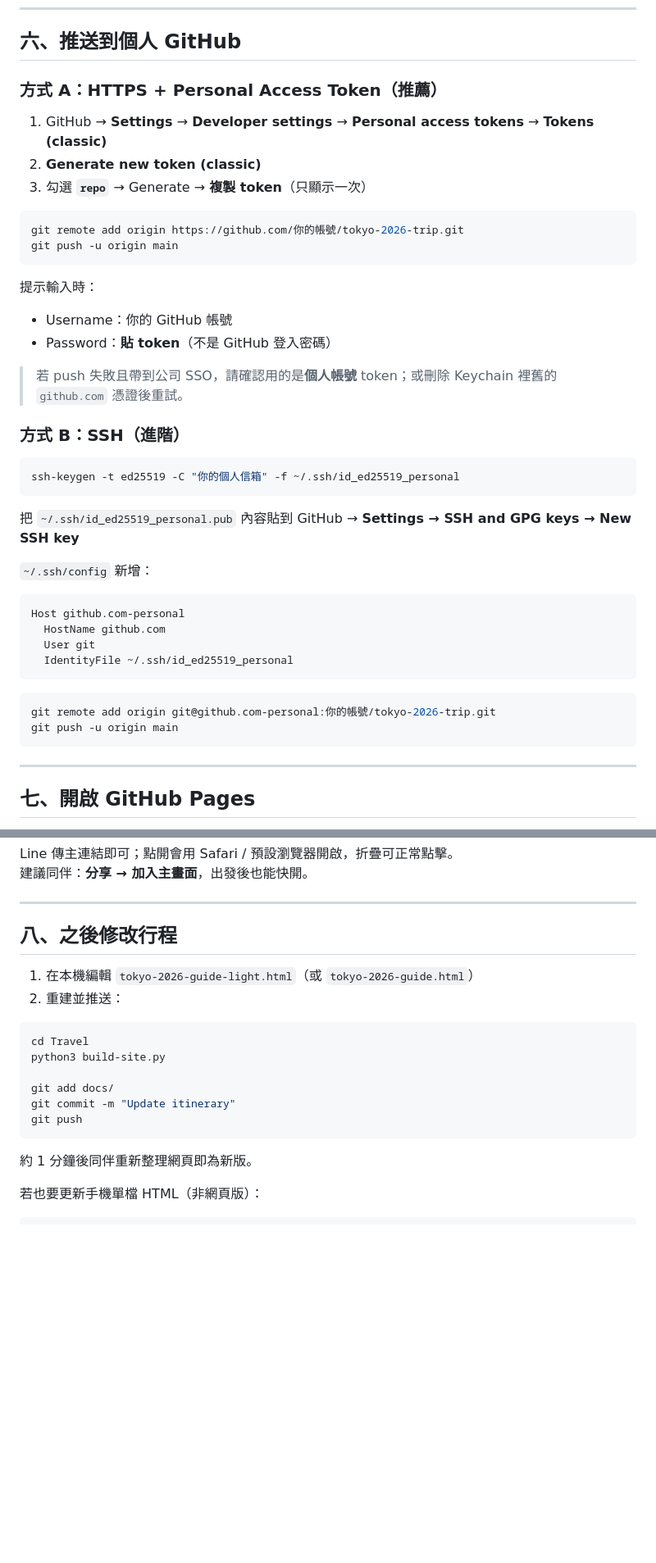
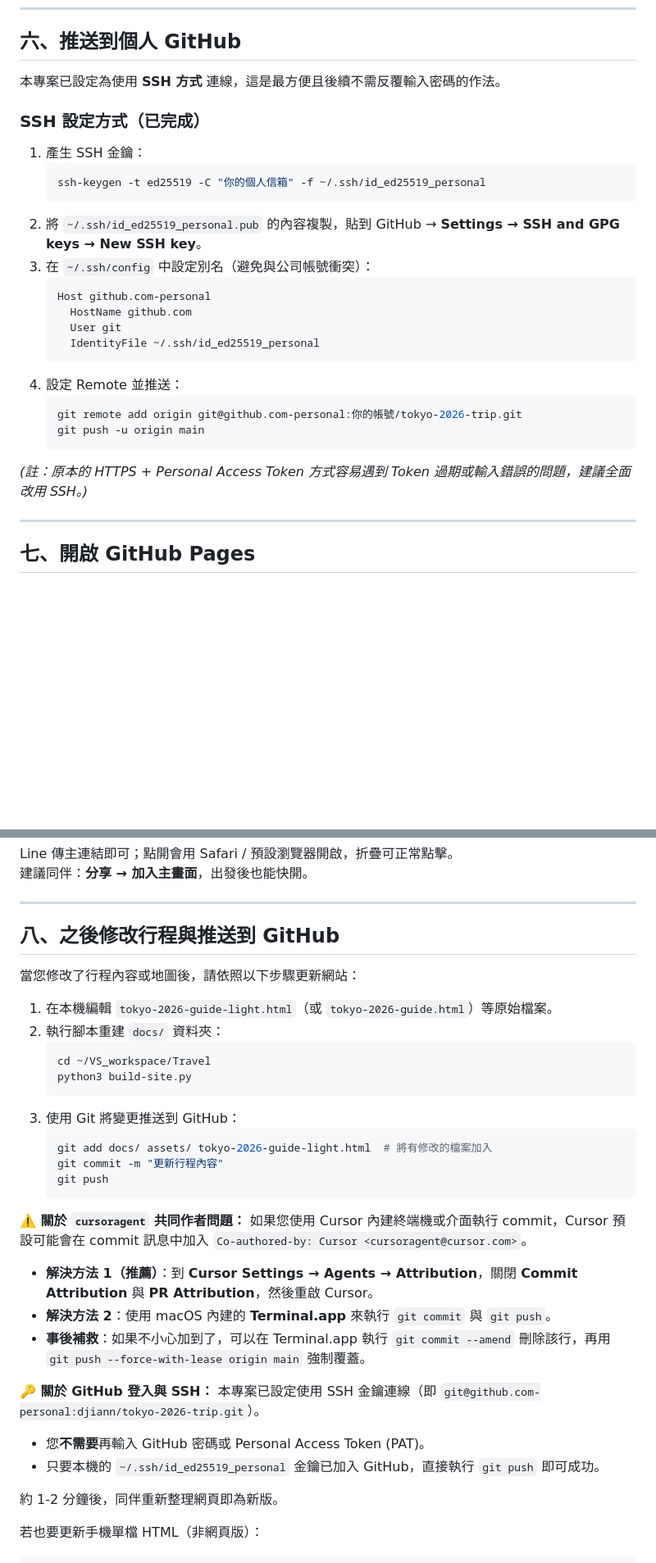
Before and after one commit to djiann/tokyo-2026-trip, a Markdown page: 部署教學.md, 2 parts joined by grey strips. Shown at 82% size. GitHub-like rendering; blank space fills up the shorter version.

Commit message:
Update docs: Add map style prompt and clarify SSH/push/cursoragent instructions

````diff
--- a/部署教學.md
+++ b/部署教學.md
@@ -128,45 +128,28 @@ git commit -m "Deploy Tokyo trip guide to GitHub Pages"
 
 ## 六、推送到個人 GitHub
 
-### 方式 A：HTTPS + Personal Access Token（推薦）
+本專案已設定為使用 **SSH 方式** 連線，這是最方便且後續不需反覆輸入密碼的作法。
 
-1. GitHub → **Settings** → **Developer settings** → **Personal access tokens** → **Tokens (classic)**
-2. **Generate new token (classic)**
-3. 勾選 **`repo`** → Generate → **複製 token**（只顯示一次）
+### SSH 設定方式（已完成）
 
-```bash
-git remote add origin https://github.com/你的帳號/tokyo-2026-trip.git
-git push -u origin main
-```
-
-提示輸入時：
-
-- Username：你的 GitHub 帳號
-- Password：**貼 token**（不是 GitHub 登入密碼）
-
-> 若 push 失敗且帶到公司 SSO，請確認用的是**個人帳號** token；或刪除 Keychain 裡舊的 `github.com` 憑證後重試。
-
-### 方式 B：SSH（進階）
-
-```bash
-ssh-keygen -t ed25519 -C "你的個人信箱" -f ~/.ssh/id_ed25519_personal
-```
-
-把 `~/.ssh/id_ed25519_personal.pub` 內容貼到 GitHub → **Settings → SSH and GPG keys → New SSH key**
-
-`~/.ssh/config` 新增：
-
-```
-Host github.com-personal
-  HostName github.com
-  User git
-  IdentityFile ~/.ssh/id_ed25519_personal
-```
-
-```bash
-git remote add origin git@github.com-personal:你的帳號/tokyo-2026-trip.git
-git push -u origin main
-```
+1. 產生 SSH 金鑰：
+   ```bash
+   ssh-keygen -t ed25519 -C "你的個人信箱" -f ~/.ssh/id_ed25519_personal
+   ```
+2. 將 `~/.ssh/id_ed25519_personal.pub` 的內容複製，貼到 GitHub → **Settings → SSH and GPG keys → New SSH key**。
+3. 在 `~/.ssh/config` 中設定別名（避免與公司帳號衝突）：
+   ```text
+   Host github.com-personal
+     HostName github.com
+     User git
+     IdentityFile ~/.ssh/id_ed25519_personal
+   ```
+4. 設定 Remote 並推送：
+   ```bash
+   git remote add origin git@github.com-personal:你的帳號/tokyo-2026-trip.git
+   git push -u origin main
+   ```
+*(註：原本的 HTTPS + Personal Access Token 方式容易遇到 Token 過期或輸入錯誤的問題，建議全面改用 SSH。)*
 
 ---
 
@@ -199,21 +182,35 @@ Line 傳主連結即可；點開會用 Safari / 預設瀏覽器開啟，折疊
 
 ---
 
-## 八、之後修改行程
+## 八、之後修改行程與推送到 GitHub
 
-1. 在本機編輯 `tokyo-2026-guide-light.html`（或 `tokyo-2026-guide.html`）
-2. 重建並推送：
+當您修改了行程內容或地圖後，請依照以下步驟更新網站：
 
-```bash
-cd Travel
-python3 build-site.py
+1. 在本機編輯 `tokyo-2026-guide-light.html`（或 `tokyo-2026-guide.html`）等原始檔案。
+2. 執行腳本重建 `docs/` 資料夾：
+   ```bash
+   cd ~/VS_workspace/Travel
+   python3 build-site.py
+   ```
+3. 使用 Git 將變更推送到 GitHub：
+   ```bash
+   git add docs/ assets/ tokyo-2026-guide-light.html  # 將有修改的檔案加入
+   git commit -m "更新行程內容"
+   git push
+   ```
 
-git add docs/
-git commit -m "Update itinerary"
-git push
-```
+**⚠️ 關於 `cursoragent` 共同作者問題：**
+如果您使用 Cursor 內建終端機或介面執行 commit，Cursor 預設可能會在 commit 訊息中加入 `Co-authored-by: Cursor <cursoragent@cursor.com>`。
+- **解決方法 1（推薦）**：到 **Cursor Settings → Agents → Attribution**，關閉 **Commit Attribution** 與 **PR Attribution**，然後重啟 Cursor。
+- **解決方法 2**：使用 macOS 內建的 **Terminal.app** 來執行 `git commit` 與 `git push`。
+- **事後補救**：如果不小心加到了，可以在 Terminal.app 執行 `git commit --amend` 刪除該行，再用 `git push --force-with-lease origin main` 強制覆蓋。
 
-約 1 分鐘後同伴重新整理網頁即為新版。
+**🔑 關於 GitHub 登入與 SSH：**
+本專案已設定使用 SSH 金鑰連線（即 `git@github.com-personal:djiann/tokyo-2026-trip.git`）。
+- 您**不需要**再輸入 GitHub 密碼或 Personal Access Token (PAT)。
+- 只要本機的 `~/.ssh/id_ed25519_personal` 金鑰已加入 GitHub，直接執行 `git push` 即可成功。
+
+約 1-2 分鐘後，同伴重新整理網頁即為新版。
 
 若也要更新手機單檔 HTML（非網頁版）：
 
````
Also changed, not shown: travel-planning-template.md (added, +66 -0 lines).
